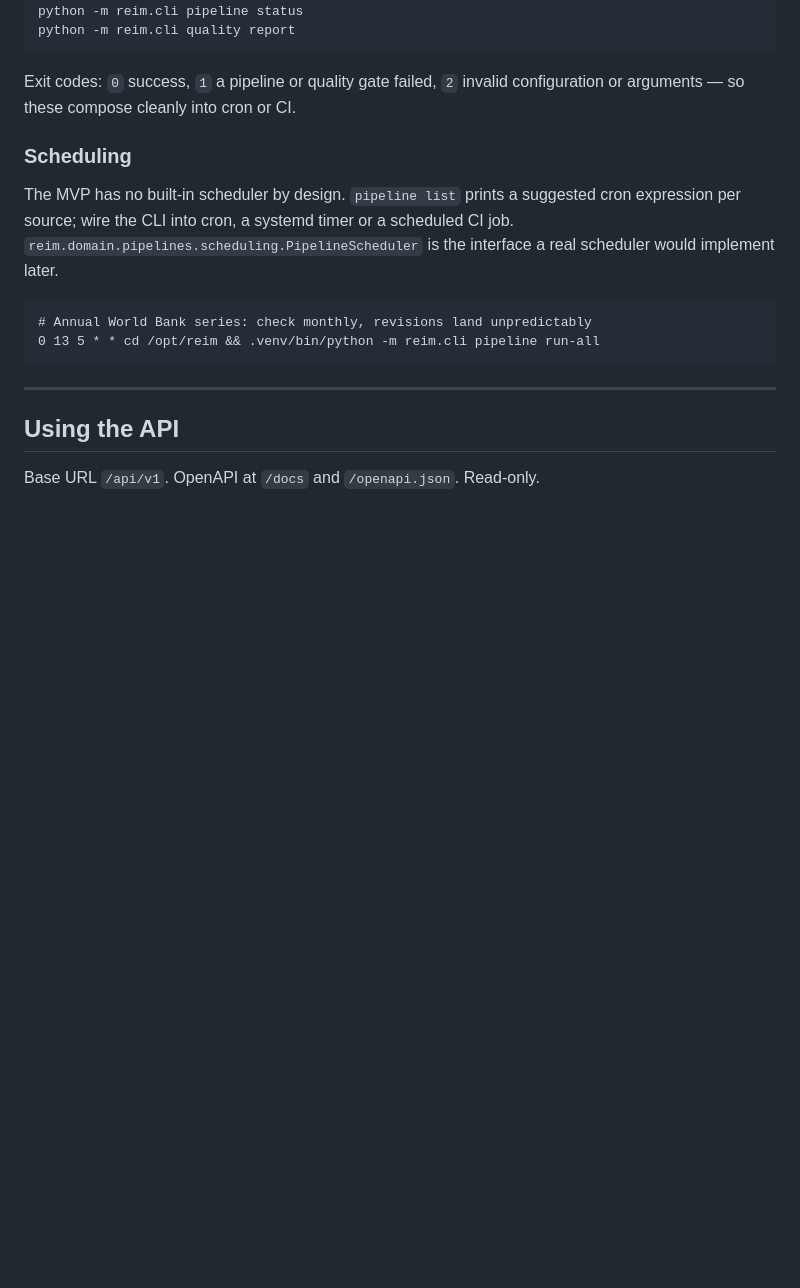
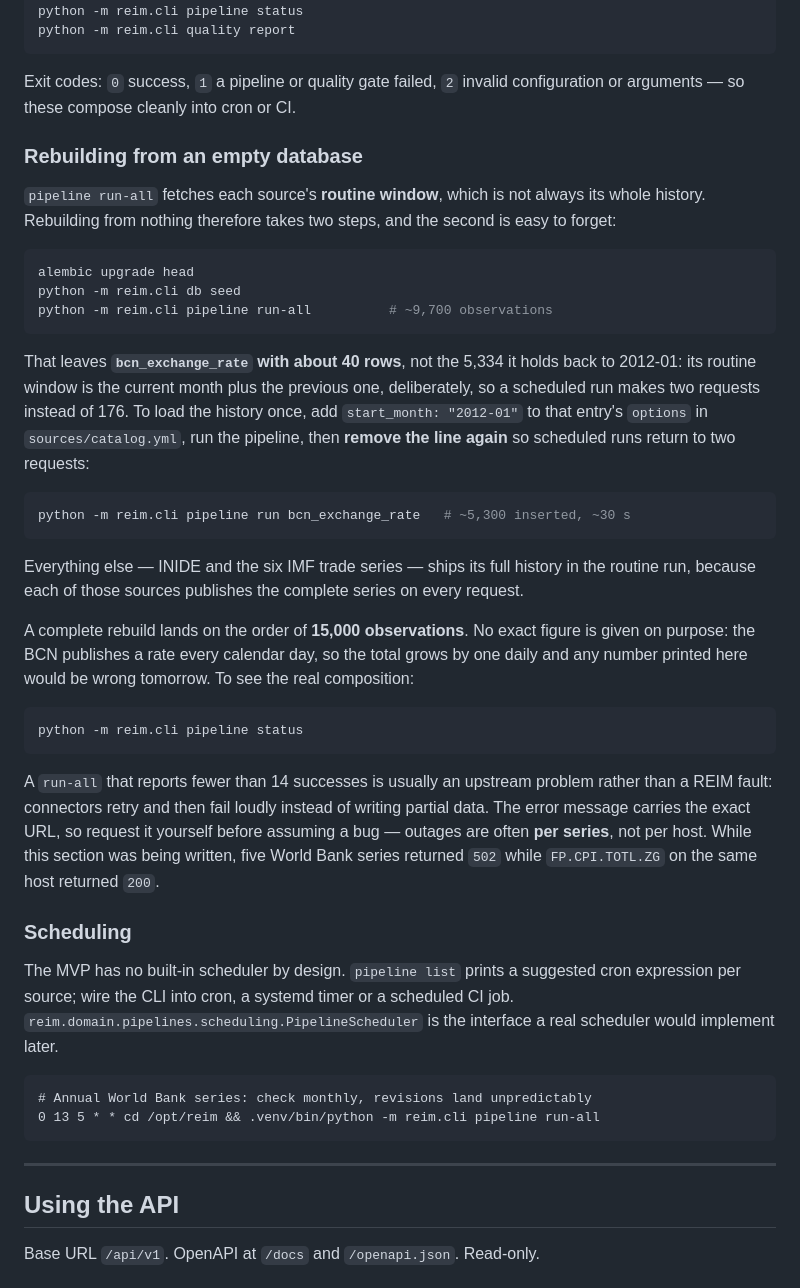
Before and after one commit to RobBravo/reim, a Markdown page: README.md, the part around the change. GitHub-like rendering; blank space fills up the shorter version.

Commit message:
docs: document rebuilding from an empty database
Found by actually destroying the database and rebuilding it, rather than
trusting the claim that it regenerates in one command.

It does not. `pipeline run-all` fetches each source's routine window, and
the BCN's is deliberately two months — so a rebuild leaves it with ~40
rows instead of the 5,300 it holds back to 2012. That one-off backfill
was documented only in an implementation plan; someone rebuilding would
have got a silently truncated series.

Also stops printing exact observation totals as if they were fixed. The
BCN publishes a rate every calendar day, so any total is wrong the next
morning; the counts that remain now carry the date they were measured.

The same run showed five World Bank series returning 502 while another
on the same host returned 200, so the troubleshooting note tells readers
to request the failing URL themselves: outages are often per series, not
per host.

Co-Authored-By: Claude Opus 5 <noreply@anthropic.com>

````diff
--- a/README.md
+++ b/README.md
@@ -231,6 +231,49 @@ python -m reim.cli quality report
 
 Exit codes: `0` success, `1` a pipeline or quality gate failed, `2` invalid
 configuration or arguments — so these compose cleanly into cron or CI.
+
+### Rebuilding from an empty database
+
+`pipeline run-all` fetches each source's **routine window**, which is not always
+its whole history. Rebuilding from nothing therefore takes two steps, and the
+second is easy to forget:
+
+```bash
+alembic upgrade head
+python -m reim.cli db seed
+python -m reim.cli pipeline run-all          # ~9,700 observations
+```
+
+That leaves **`bcn_exchange_rate` with about 40 rows**, not the 5,334 it holds
+back to 2012-01: its routine window is the current month plus the previous one,
+deliberately, so a scheduled run makes two requests instead of 176. To load the
+history once, add `start_month: "2012-01"` to that entry's `options` in
+`sources/catalog.yml`, run the pipeline, then **remove the line again** so
+scheduled runs return to two requests:
+
+```bash
+python -m reim.cli pipeline run bcn_exchange_rate   # ~5,300 inserted, ~30 s
+```
+
+Everything else — INIDE and the six IMF trade series — ships its full history in
+the routine run, because each of those sources publishes the complete series on
+every request.
+
+A complete rebuild lands on the order of **15,000 observations**. No exact
+figure is given on purpose: the BCN publishes a rate every calendar day, so the
+total grows by one daily and any number printed here would be wrong tomorrow.
+To see the real composition:
+
+```bash
+python -m reim.cli pipeline status
+```
+
+A `run-all` that reports fewer than 14 successes is usually an upstream problem
+rather than a REIM fault: connectors retry and then fail loudly instead of
+writing partial data. The error message carries the exact URL, so request it
+yourself before assuming a bug — outages are often **per series**, not per host.
+While this section was being written, five World Bank series returned `502`
+while `FP.CPI.TOTL.ZG` on the same host returned `200`.
 
 ### Scheduling
 
````
Also changed, not shown: ROADMAP.md (+2 -2 lines), docs/sources.md (+3 -2 lines).
